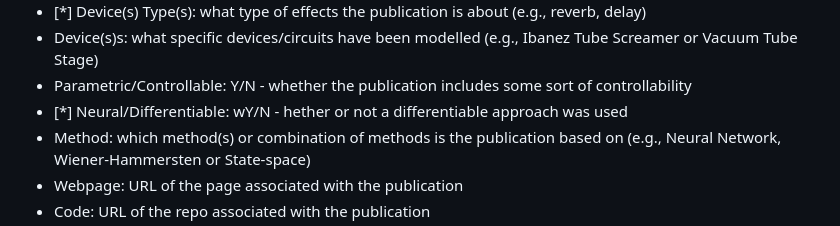
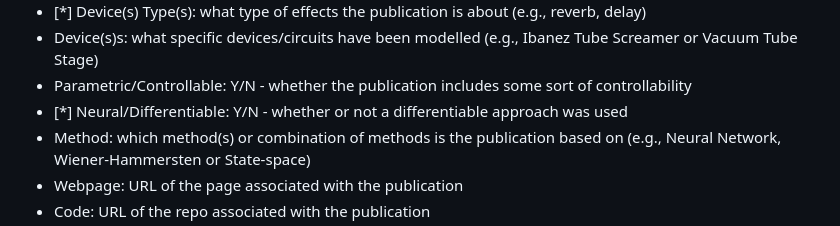
Before and after one commit to mcomunita/AFX-Research, a Markdown page: README.md, the part around the change. GitHub-like rendering.

```diff
--- a/README.md
+++ b/README.md
@@ -73,7 +73,7 @@ To signal a publication, simply open a new issue (there is a template for it) in
 - [*] Device(s) Type(s): what type of effects the publication is about (e.g., reverb, delay)
 - Device(s)s: what specific devices/circuits have been modelled (e.g., Ibanez Tube Screamer or Vacuum Tube Stage)
 - Parametric/Controllable: Y/N - whether the publication includes some sort of controllability
-- [*] Neural/Differentiable: wY/N - hether or not a differentiable approach was used
+- [*] Neural/Differentiable: Y/N - whether or not a differentiable approach was used
 - Method: which method(s) or combination of methods is the publication based on (e.g., Neural Network, Wiener-Hammersten or State-space)
 - Webpage: URL of the page associated with the publication
 - Code: URL of the repo associated with the publication
```
